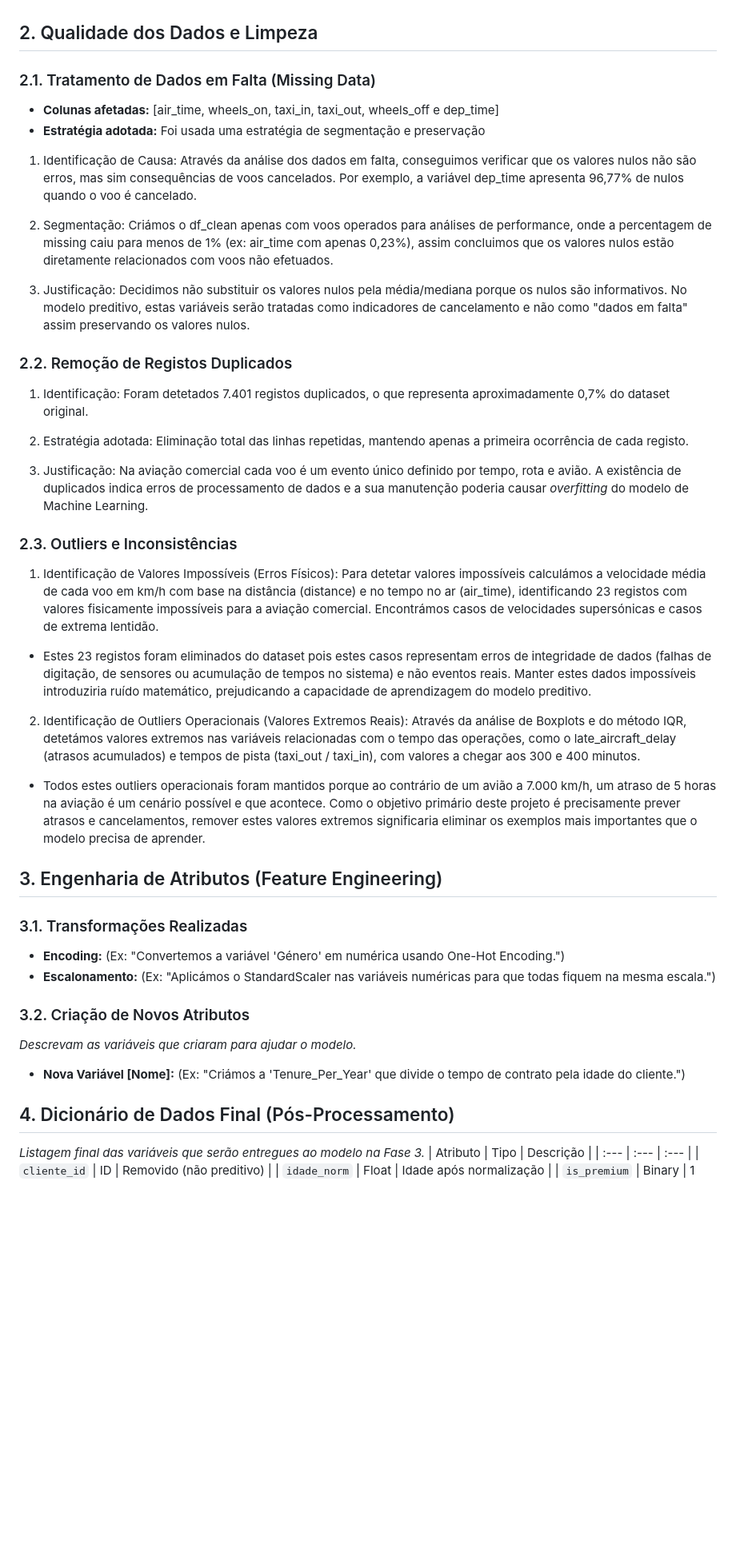
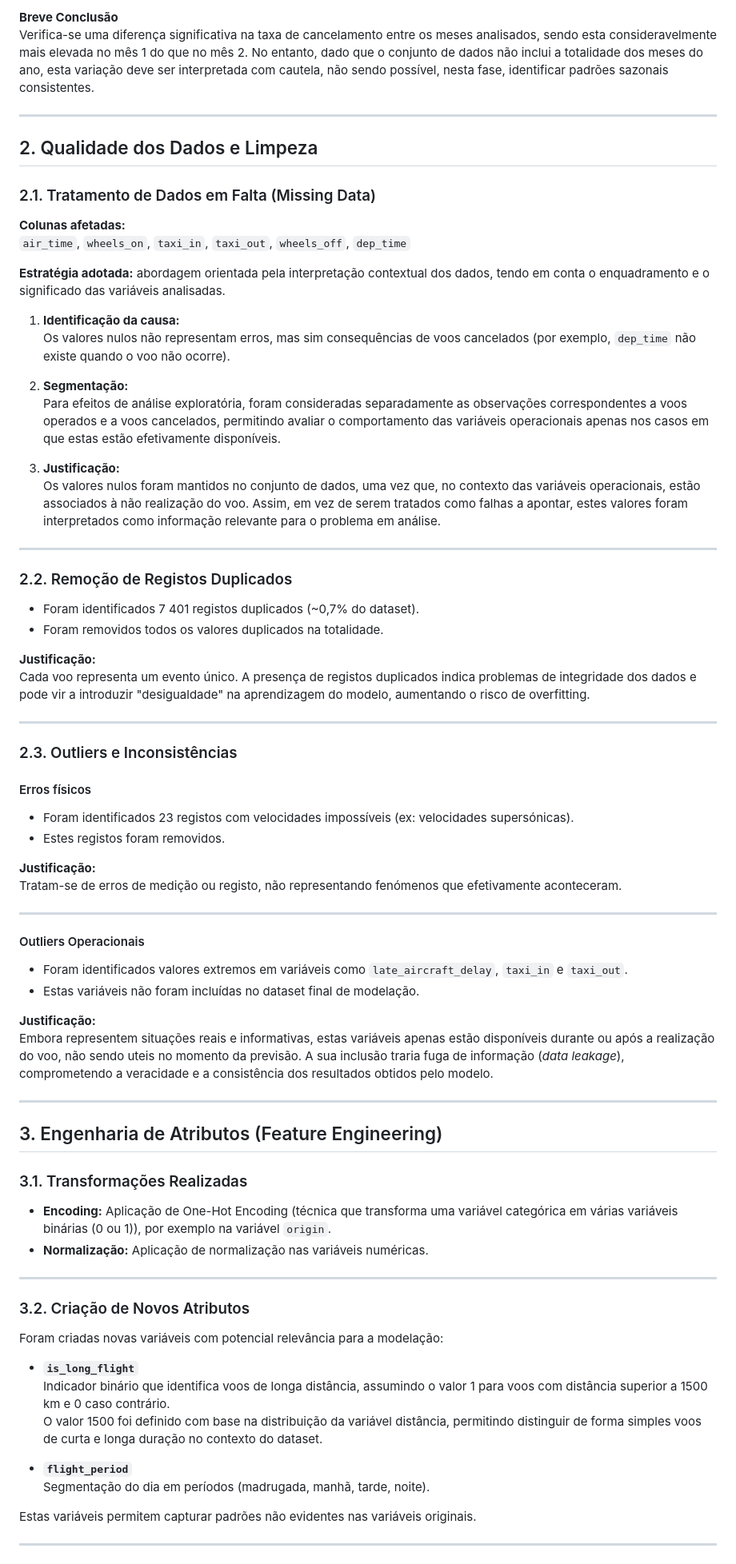
Before and after one commit to rodrigoramooos/previsao-atrasos-voos, a Markdown page: docs/M2_exploracao.md, the part around one of its changes. Shown at 80% size. Drawn GitHub-style; blank space fills up the shorter version.

Commit message:
Docs: Finalização da M2 #1

```diff
--- a/docs/M2_exploracao.md
+++ b/docs/M2_exploracao.md
@@ -16,40 +87,81 @@ deve consultar essa Milestone.
+**Breve Conclusão**
+Verifica-se uma diferença significativa na taxa de cancelamento entre os meses analisados, sendo esta consideravelmente mais elevada no mês 1 do que no mês 2. No entanto, dado que o conjunto de dados não inclui a totalidade dos meses do ano, esta variação deve ser interpretada com cautela, não sendo possível, nesta fase, identificar padrões sazonais consistentes.
+
+---
+
 ## 2. Qualidade dos Dados e Limpeza
+
 ### 2.1. Tratamento de Dados em Falta (Missing Data)
-* **Colunas afetadas:** [air_time, wheels_on, taxi_in, taxi_out, wheels_off e dep_time]
-* **Estratégia adotada:** Foi usada uma estratégia de segmentação e preservação
 
-1. Identificação de Causa: Através da análise dos dados em falta, conseguimos verificar que os valores nulos não são erros, mas sim consequências de voos cancelados. Por exemplo, a variável dep_time apresenta 96,77% de nulos quando o voo é cancelado.
+**Colunas afetadas:**
+`air_time`, `wheels_on`, `taxi_in`, `taxi_out`, `wheels_off`, `dep_time`
 
-2. Segmentação: Criámos o df_clean apenas com voos operados para análises de performance, onde a percentagem de missing caiu para menos de 1% (ex: air_time com apenas 0,23%), assim concluimos que os valores nulos estão diretamente relacionados com voos não efetuados.
+**Estratégia adotada:** abordagem orientada pela interpretação contextual dos dados, tendo em conta o enquadramento e o significado das variáveis analisadas.
 
-3. Justificação: Decidimos não substituir os valores nulos pela média/mediana porque os nulos são informativos. No modelo preditivo, estas variáveis serão tratadas como indicadores de cancelamento e não como "dados em falta" assim preservando os valores nulos.
+1. **Identificação da causa:**
+Os valores nulos não representam erros, mas sim consequências de voos cancelados (por exemplo, `dep_time` não existe quando o voo não ocorre).
+
+2. **Segmentação:**
+Para efeitos de análise exploratória, foram consideradas separadamente as observações correspondentes a voos operados e a voos cancelados, permitindo avaliar o comportamento das variáveis operacionais apenas nos casos em que estas estão efetivamente disponíveis.
+
+3. **Justificação:**
+Os valores nulos foram mantidos no conjunto de dados, uma vez que, no contexto das variáveis operacionais, estão associados à não realização do voo. Assim, em vez de serem tratados como falhas a apontar, estes valores foram interpretados como informação relevante para o problema em análise.
+
+---
 
 ### 2.2. Remoção de Registos Duplicados
-1. Identificação: Foram detetados 7.401 registos duplicados, o que representa aproximadamente 0,7% do dataset original.
 
-2. Estratégia adotada: Eliminação total das linhas repetidas, mantendo apenas a primeira ocorrência de cada registo.
+- Foram identificados 7 401 registos duplicados (~0,7% do dataset).
+- Foram removidos todos os valores duplicados na totalidade.
 
-3. Justificação: Na aviação comercial cada voo é um evento único definido por tempo, rota e avião. A existência de duplicados indica erros de processamento de dados e a sua manutenção poderia causar _overfitting_ do modelo de Machine Learning.
+**Justificação:**
+Cada voo representa um evento único. A presença de registos duplicados indica problemas de integridade dos dados e pode vir a introduzir "desigualdade" na aprendizagem do modelo, aumentando o risco de overfitting.
+
+---
 
 ### 2.3. Outliers e Inconsistências
-1. Identificação de Valores Impossíveis (Erros Físicos):
-Para detetar valores impossíveis calculámos a velocidade média de cada voo em km/h com base na distância (distance) e no tempo no ar (air_time), identificando 23 registos com valores fisicamente impossíveis para a aviação comercial. Encontrámos casos de velocidades supersónicas e casos de extrema lentidão.
 
-* Estes 23 registos foram eliminados do dataset pois estes casos representam erros de integridade de dados (falhas de digitação, de sensores ou acumulação de tempos no sistema) e não eventos reais. Manter estes dados impossíveis introduziria ruído matemático, prejudicando a capacidade de aprendizagem do modelo preditivo.
+#### Erros físicos
 
-2. Identificação de Outliers Operacionais (Valores Extremos Reais):
-Através da análise de Boxplots e do método IQR, detetámos valores extremos nas variáveis relacionadas com o tempo das operações, como o late_aircraft_delay (atrasos acumulados) e tempos de pista (taxi_out / taxi_in), com valores a chegar aos 300 e 400 minutos.
+- Foram identificados 23 registos com velocidades impossíveis (ex: velocidades supersónicas).
+- Estes registos foram removidos.
 
-* Todos estes outliers operacionais foram mantidos porque ao contrário de um avião a 7.000 km/h, um atraso de 5 horas na aviação é um cenário possível e que acontece. Como o objetivo primário deste projeto é precisamente prever atrasos e cancelamentos, remover estes valores extremos significaria eliminar os exemplos mais importantes que o modelo precisa de aprender.
+**Justificação:**
+Tratam-se de erros de medição ou registo, não representando fenómenos que efetivamente aconteceram.
+
+---
+
+#### Outliers Operacionais
+
+- Foram identificados valores extremos em variáveis como `late_aircraft_delay`, `taxi_in` e `taxi_out`.
+- Estas variáveis não foram incluídas no dataset final de modelação.
+
+**Justificação:**
+Embora representem situações reais e informativas, estas variáveis apenas estão disponíveis durante ou após a realização do voo, não sendo uteis no momento da previsão. A sua inclusão traria fuga de informação (*data leakage*), comprometendo a veracidade e a consistência dos resultados obtidos pelo modelo.
+
+---
 
 ## 3. Engenharia de Atributos (Feature Engineering)
+
 ### 3.1. Transformações Realizadas
-* **Encoding:** (Ex: "Convertemos a variável 'Género' em numérica usando One-Hot Encoding.")
-* **Escalonamento:** (Ex: "Aplicámos o StandardScaler nas variáveis numéricas para que todas
-fiquem na mesma escala.")
+
+- **Encoding:** Aplicação de One-Hot Encoding (técnica que transforma uma variável categórica em várias variáveis binárias (0 ou 1)), por exemplo na variável `origin`.
+- **Normalização:** Aplicação de normalização nas variáveis numéricas.
+
+---
+
 ### 3.2. Criação de Novos Atributos
-*Descrevam as variáveis que criaram para ajudar o modelo.*
-* **Nova Variável [Nome]:** (Ex: "Criámos a 'Tenure_Per_Year' que divide o tempo de contrato
-pela idade do cliente.")
-## 4. Dicionário de Dados Final (Pós-Processamento)
-*Listagem final das variáveis que serão entregues ao modelo na Fase 3.*
+
+Foram criadas novas variáveis com potencial relevância para a modelação:
+
+- **`is_long_flight`**
+  Indicador binário que identifica voos de longa distância, assumindo o valor 1 para voos com distância superior a 1500 km e 0 caso contrário.
+  O valor 1500 foi definido com base na distribuição da variável distância, permitindo distinguir de forma simples voos de curta e longa duração no contexto do dataset.
+
+- **`flight_period`**
+  Segmentação do dia em períodos (madrugada, manhã, tarde, noite).
+
+Estas variáveis permitem capturar padrões não evidentes nas variáveis originais.
+
+---
+
```
Also changed, not shown: other parts of docs/M2_exploracao.md (+119 -16 lines).
